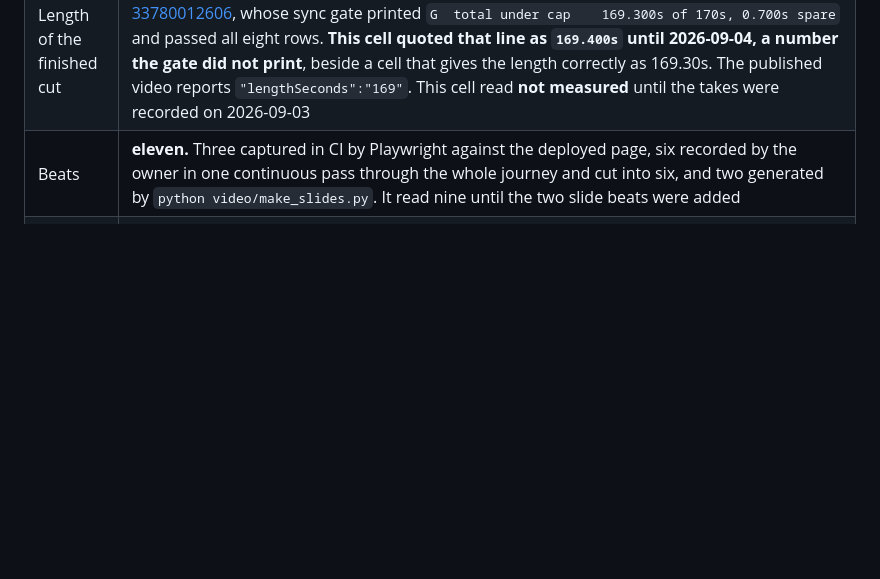
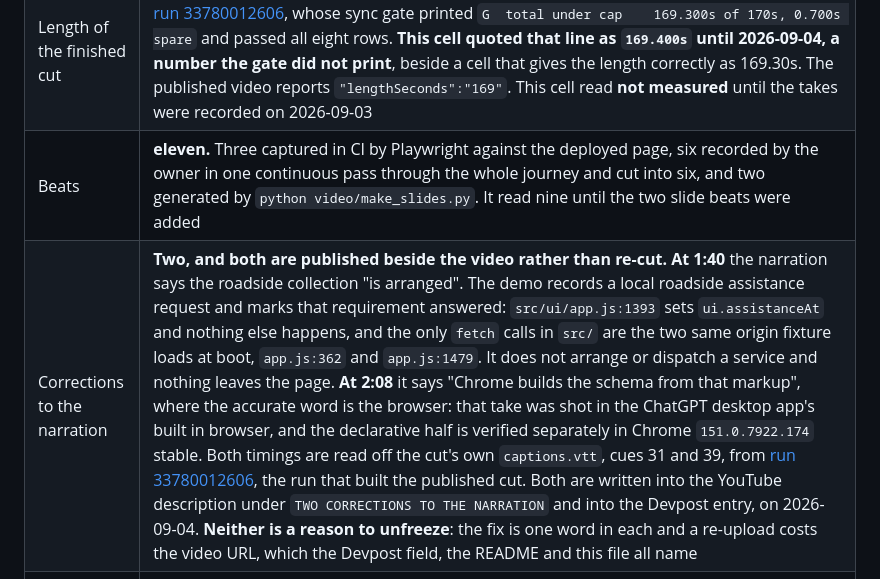
Before and after one commit to upgradedev/claimready, a Markdown page: docs/submission/video.md, the part around the change. GitHub-like rendering; blank space fills up the shorter version.

Commit message:
docs(submission): two narration lines that say more than the product does (#50)
At 1:40 the narration says the roadside collection is arranged. Pressing the
button sets ui.assistanceAt at src/ui/app.js:1393 and marks one requirement
answered. Nothing is arranged and nothing is dispatched: the only fetch calls
under src are the two same origin fixture loads at boot.

At 2:08 it says Chrome builds the schema from that markup while the shot is the
ChatGPT desktop browser. The accurate word is the browser, and the declarative
half is verified separately in Chrome 151.0.7922.174 stable.

Both timings come from the cut's own captions.vtt, cues 31 and 39, out of the
run that built the published cut. Neither justifies an unfreeze: the fix is one
word in each and a re-upload costs the video URL that three published surfaces
name. Both are now written into the YouTube description and the Devpost entry,
and this row is the repository's copy of them.

Co-authored-by: Efthimios Fousekis <tf@upgrade.dev>

```diff
--- a/docs/submission/video.md
+++ b/docs/submission/video.md
@@ -17,6 +17,7 @@ and the path to save to.
 | Length cap | less than three minutes. The pipeline caps the cut at 170 seconds |
 | Length of the finished cut | **169.30s**, under the 170s pipeline cap and under the organizer's three minute rule. Built by [run 33780012606](https://github.com/upgradedev/claimready/actions/runs/33780012606), whose sync gate printed `G  total under cap    169.300s of 170s, 0.700s spare` and passed all eight rows. **This cell quoted that line as `169.400s` until 2026-09-04, a number the gate did not print**, beside a cell that gives the length correctly as 169.30s. The published video reports `"lengthSeconds":"169"`. This cell read **not measured** until the takes were recorded on 2026-09-03 |
 | Beats | **eleven.** Three captured in CI by Playwright against the deployed page, six recorded by the owner in one continuous pass through the whole journey and cut into six, and two generated by `python video/make_slides.py`. It read nine until the two slide beats were added |
+| Corrections to the narration | **Two, and both are published beside the video rather than re-cut.** **At 1:40** the narration says the roadside collection "is arranged". The demo records a local roadside assistance request and marks that requirement answered: `src/ui/app.js:1393` sets `ui.assistanceAt` and nothing else happens, and the only `fetch` calls in `src/` are the two same origin fixture loads at boot, `app.js:362` and `app.js:1479`. It does not arrange or dispatch a service and nothing leaves the page. **At 2:08** it says "Chrome builds the schema from that markup", where the accurate word is the browser: that take was shot in the ChatGPT desktop app's built in browser, and the declarative half is verified separately in Chrome `151.0.7922.174` stable. Both timings are read off the cut's own `captions.vtt`, cues 31 and 39, from [run 33780012606](https://github.com/upgradedev/claimready/actions/runs/33780012606), the run that built the published cut. Both are written into the YouTube description under `TWO CORRECTIONS TO THE NARRATION` and into the Devpost entry, on 2026-09-04. **Neither is a reason to unfreeze**: the fix is one word in each and a re-upload costs the video URL, which the Devpost field, the README and this file all name |
 | Targets, as the tool prints them | `python video/build_video.py --plan` prints `11 beats, targets adding to 184s, cap 170s`. **The target sum is over the cap and the built cut is not**, because the targets are generous and every narration renders shorter than the target it was written to. The number that decides is the one `video/sync_gate.py` reads off the encoded file, and that is 169.30s |
 | Built by | `video/build_video.py`, gated by `video/sync_gate.py` |
 | Built in | `.github/workflows/video.yml`, workflow dispatch |
```
